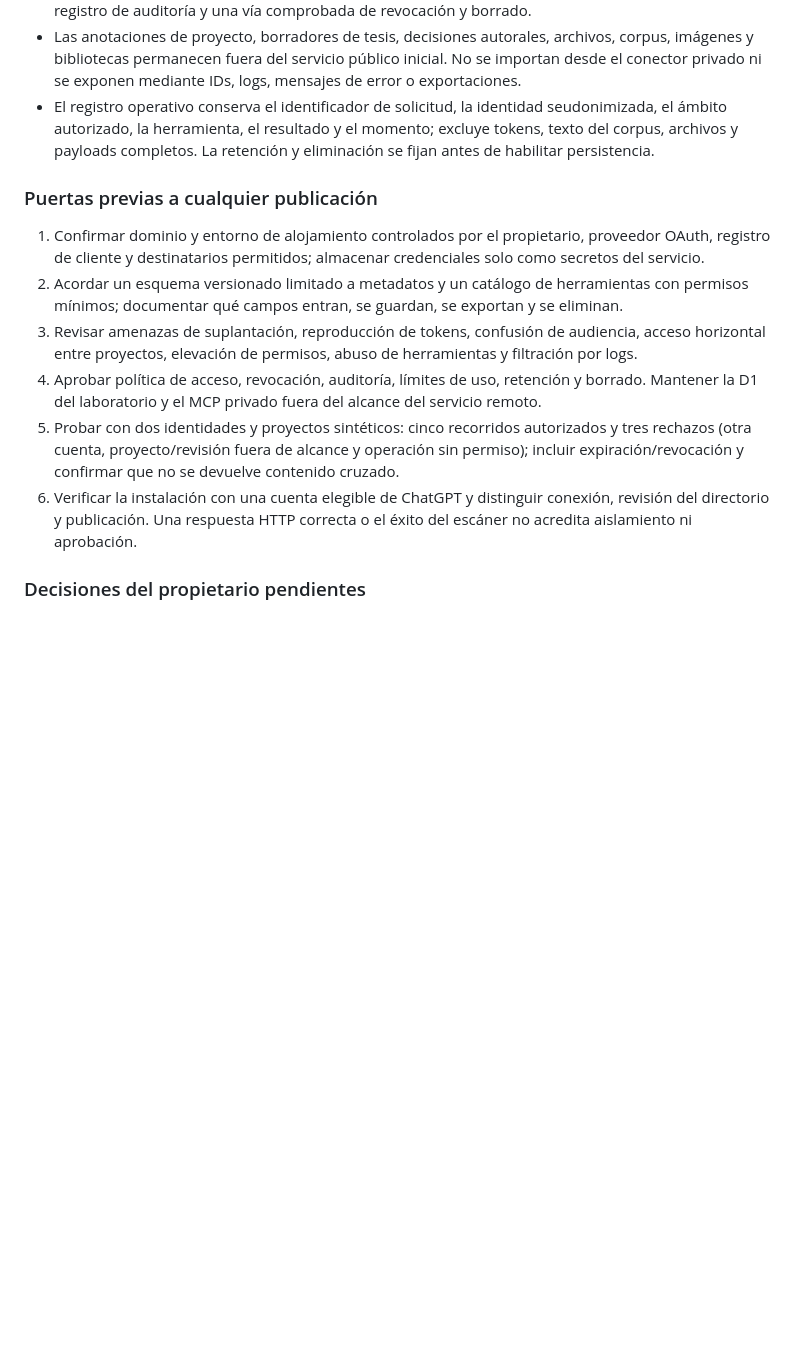
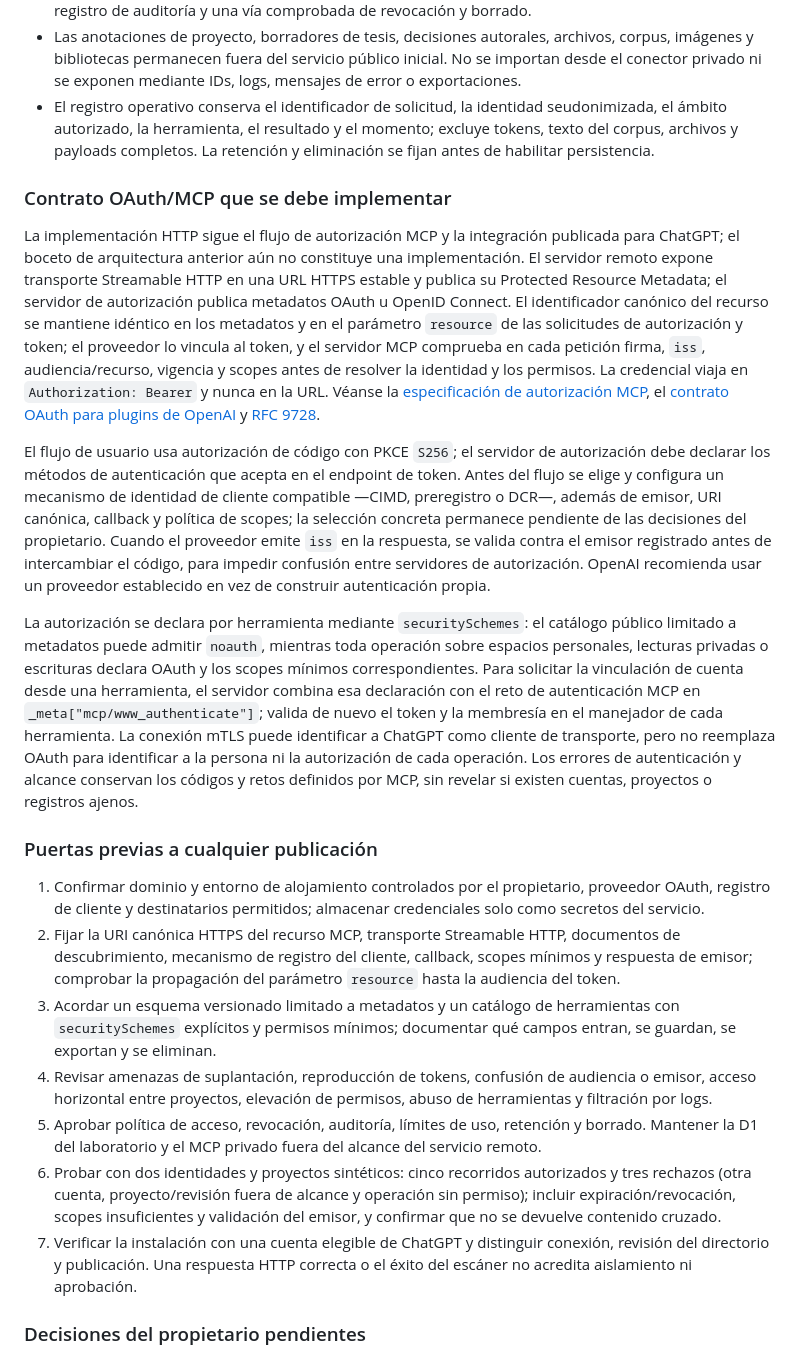
Before and after one commit to ceoncoyb/plataforma-analisis-cultural-web, a Markdown page: docs/chatgpt-directory-readiness.md, the part around the change. Drawn GitHub-style; blank space fills up the shorter version.

Commit message:
docs: specify OAuth and MCP authorization contract

```diff
--- a/docs/chatgpt-directory-readiness.md
+++ b/docs/chatgpt-directory-readiness.md
@@ -42,14 +42,23 @@ Estas rutas mantienen propietarios, credenciales, permisos y almacenes separados
 - Las anotaciones de proyecto, borradores de tesis, decisiones autorales, archivos, corpus, imágenes y bibliotecas permanecen fuera del servicio público inicial. No se importan desde el conector privado ni se exponen mediante IDs, logs, mensajes de error o exportaciones.
 - El registro operativo conserva el identificador de solicitud, la identidad seudonimizada, el ámbito autorizado, la herramienta, el resultado y el momento; excluye tokens, texto del corpus, archivos y payloads completos. La retención y eliminación se fijan antes de habilitar persistencia.
 
+### Contrato OAuth/MCP que se debe implementar
+
+La implementación HTTP sigue el flujo de autorización MCP y la integración publicada para ChatGPT; el boceto de arquitectura anterior aún no constituye una implementación. El servidor remoto expone transporte Streamable HTTP en una URL HTTPS estable y publica su Protected Resource Metadata; el servidor de autorización publica metadatos OAuth u OpenID Connect. El identificador canónico del recurso se mantiene idéntico en los metadatos y en el parámetro `resource` de las solicitudes de autorización y token; el proveedor lo vincula al token, y el servidor MCP comprueba en cada petición firma, `iss`, audiencia/recurso, vigencia y scopes antes de resolver la identidad y los permisos. La credencial viaja en `Authorization: Bearer` y nunca en la URL. Véanse la [especificación de autorización MCP](https://modelcontextprotocol.io/specification/2026-07-28/basic/authorization), el [contrato OAuth para plugins de OpenAI](https://developers.openai.com/plugins/build/auth) y [RFC 9728](https://www.rfc-editor.org/rfc/rfc9728.html).
+
+El flujo de usuario usa autorización de código con PKCE `S256`; el servidor de autorización debe declarar los métodos de autenticación que acepta en el endpoint de token. Antes del flujo se elige y configura un mecanismo de identidad de cliente compatible —CIMD, preregistro o DCR—, además de emisor, URI canónica, callback y política de scopes; la selección concreta permanece pendiente de las decisiones del propietario. Cuando el proveedor emite `iss` en la respuesta, se valida contra el emisor registrado antes de intercambiar el código, para impedir confusión entre servidores de autorización. OpenAI recomienda usar un proveedor establecido en vez de construir autenticación propia.
+
+La autorización se declara por herramienta mediante `securitySchemes`: el catálogo público limitado a metadatos puede admitir `noauth`, mientras toda operación sobre espacios personales, lecturas privadas o escrituras declara OAuth y los scopes mínimos correspondientes. Para solicitar la vinculación de cuenta desde una herramienta, el servidor combina esa declaración con el reto de autenticación MCP en `_meta["mcp/www_authenticate"]`; valida de nuevo el token y la membresía en el manejador de cada herramienta. La conexión mTLS puede identificar a ChatGPT como cliente de transporte, pero no reemplaza OAuth para identificar a la persona ni la autorización de cada operación. Los errores de autenticación y alcance conservan los códigos y retos definidos por MCP, sin revelar si existen cuentas, proyectos o registros ajenos.
+
 ### Puertas previas a cualquier publicación
 
 1. Confirmar dominio y entorno de alojamiento controlados por el propietario, proveedor OAuth, registro de cliente y destinatarios permitidos; almacenar credenciales solo como secretos del servicio.
-2. Acordar un esquema versionado limitado a metadatos y un catálogo de herramientas con permisos mínimos; documentar qué campos entran, se guardan, se exportan y se eliminan.
-3. Revisar amenazas de suplantación, reproducción de tokens, confusión de audiencia, acceso horizontal entre proyectos, elevación de permisos, abuso de herramientas y filtración por logs.
-4. Aprobar política de acceso, revocación, auditoría, límites de uso, retención y borrado. Mantener la D1 del laboratorio y el MCP privado fuera del alcance del servicio remoto.
-5. Probar con dos identidades y proyectos sintéticos: cinco recorridos autorizados y tres rechazos (otra cuenta, proyecto/revisión fuera de alcance y operación sin permiso); incluir expiración/revocación y confirmar que no se devuelve contenido cruzado.
-6. Verificar la instalación con una cuenta elegible de ChatGPT y distinguir conexión, revisión del directorio y publicación. Una respuesta HTTP correcta o el éxito del escáner no acredita aislamiento ni aprobación.
+2. Fijar la URI canónica HTTPS del recurso MCP, transporte Streamable HTTP, documentos de descubrimiento, mecanismo de registro del cliente, callback, scopes mínimos y respuesta de emisor; comprobar la propagación del parámetro `resource` hasta la audiencia del token.
+3. Acordar un esquema versionado limitado a metadatos y un catálogo de herramientas con `securitySchemes` explícitos y permisos mínimos; documentar qué campos entran, se guardan, se exportan y se eliminan.
+4. Revisar amenazas de suplantación, reproducción de tokens, confusión de audiencia o emisor, acceso horizontal entre proyectos, elevación de permisos, abuso de herramientas y filtración por logs.
+5. Aprobar política de acceso, revocación, auditoría, límites de uso, retención y borrado. Mantener la D1 del laboratorio y el MCP privado fuera del alcance del servicio remoto.
+6. Probar con dos identidades y proyectos sintéticos: cinco recorridos autorizados y tres rechazos (otra cuenta, proyecto/revisión fuera de alcance y operación sin permiso); incluir expiración/revocación, scopes insuficientes y validación del emisor, y confirmar que no se devuelve contenido cruzado.
+7. Verificar la instalación con una cuenta elegible de ChatGPT y distinguir conexión, revisión del directorio y publicación. Una respuesta HTTP correcta o el éxito del escáner no acredita aislamiento ni aprobación.
 
 ### Decisiones del propietario pendientes
 
```
